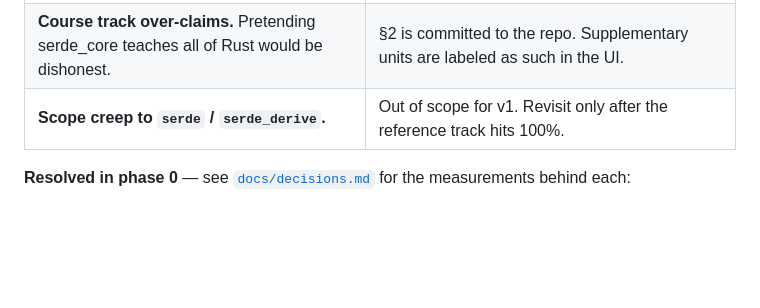
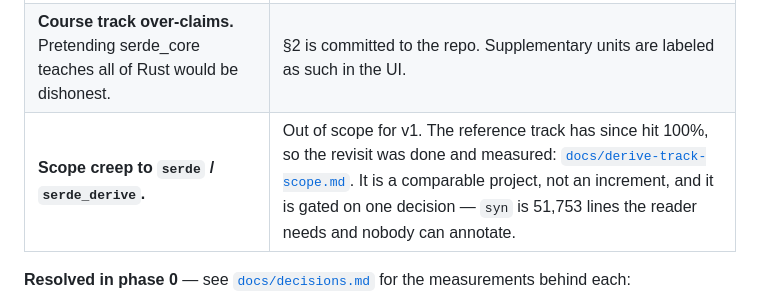
Before and after one commit to jamestheengineer/serde_line_by_line, a Markdown page: PLAN.md, the part around the change. GitHub-like rendering; blank space fills up the shorter version.

```diff
--- a/PLAN.md
+++ b/PLAN.md
@@ -342,7 +342,7 @@ compression proven in phase 2.
 | **Line-range brittleness.** Any edit to vendored source invalidates annotations. | Checksum gate in CI. Version bumps are explicit migrations, performed by `cargo xtask bump` ([D7](docs/decisions.md), [migration.md](docs/migration.md)). |
 | **Macro-heavy files become tedious.** `de/impls.rs` could read as 106 near-identical entries. | `kind = "macro-use"` renders compactly and links to the def. Prove this in phase 2 before committing to phase 5. |
 | **Course track over-claims.** Pretending serde_core teaches all of Rust would be dishonest. | §2 is committed to the repo. Supplementary units are labeled as such in the UI. |
-| **Scope creep to `serde` / `serde_derive`.** | Out of scope for v1. Revisit only after the reference track hits 100%. |
+| **Scope creep to `serde` / `serde_derive`.** | Out of scope for v1. The reference track has since hit 100%, so the revisit was done and measured: [`docs/derive-track-scope.md`](docs/derive-track-scope.md). It is a comparable project, not an increment, and it is gated on one decision — `syn` is 51,753 lines the reader needs and nobody can annotate. |
 
 **Resolved in phase 0** — see [`docs/decisions.md`](docs/decisions.md) for the
 measurements behind each:
```
Also changed, not shown: docs/derive-track-scope.md (added, +168 -0 lines).
